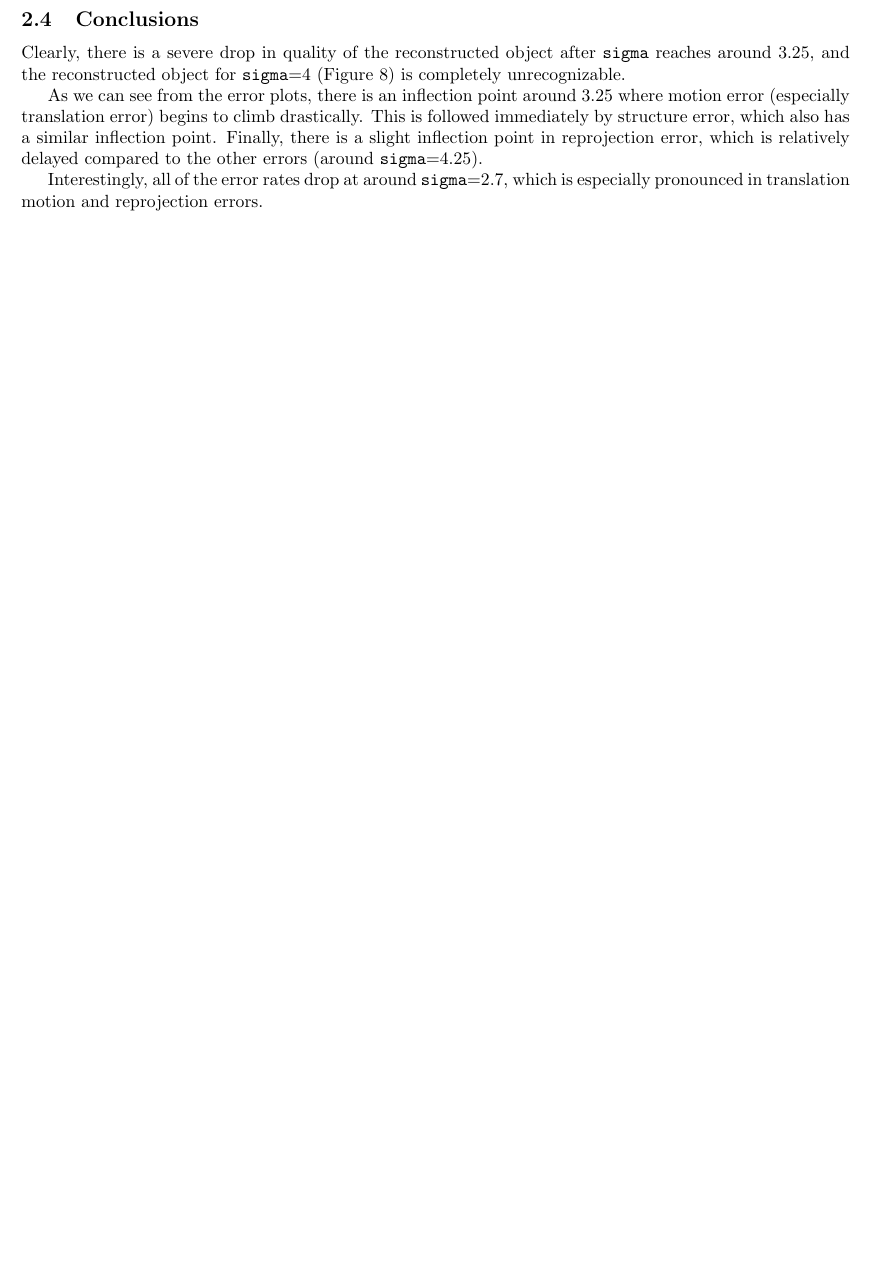
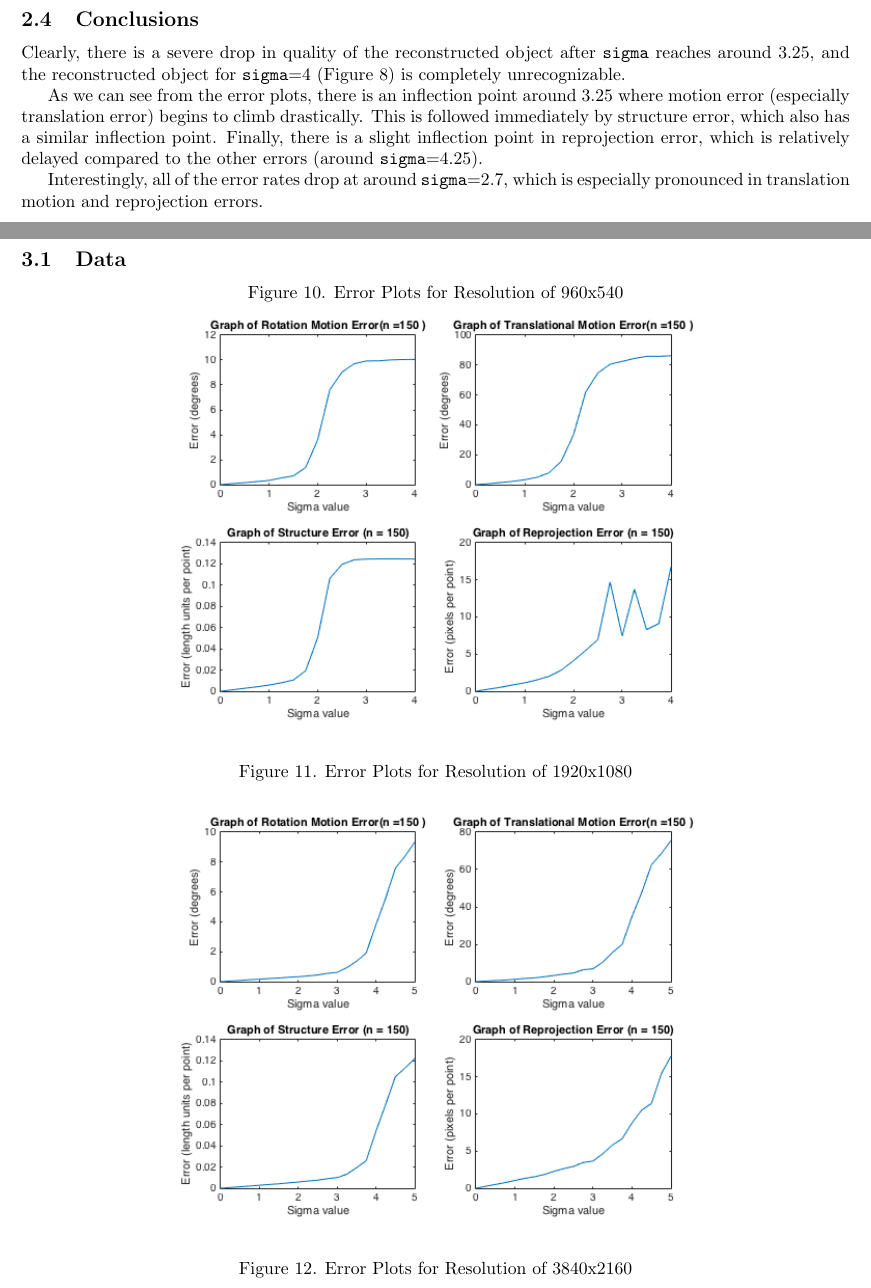
Before and after one commit to 1heart/cs527-hw6, a LaTeX document (yixin_lin_cody_lieu_hw6.tex): part of page 4 of 7 before the commit and two parts of pages 4 and 5 of 8 after it, the two joined at a grey line, cut so that both start at the same text, the shorter picture padded with empty space. Compiled offline with pdfLaTeX.

Commit message:
Added plots for three resolution sizes

```diff
--- a/yixin_lin_cody_lieu_hw6.tex
+++ b/yixin_lin_cody_lieu_hw6.tex
@@ -119,6 +119,20 @@ Interestingly, all of the error rates drop at around \texttt{sigma}=2.7, which i
 \newpage
 \section{Effects of modifying image resolution}
 
+\subsection{Data}
+\begin{center}
+	\begin{center}Figure 10. Error Plots for Resolution of 960x540\end{center}
+	\includegraphics[width=.7\textwidth,keepaspectratio]{960x540_error_plots.png}
+
+	\begin{center}Figure 11. Error Plots for Resolution of 1920x1080\end{center}
+	\includegraphics[width=.7\textwidth,keepaspectratio]{1920x1080_error_plots.png}
+
+	\begin{center}Figure 12. Error Plots for Resolution of 3840x2160\end{center}
+	\includegraphics[width=.7\textwidth,keepaspectratio]{3840x2160_error_plots.png}
+
+
+\end{center}
+
 \newpage
 \section{Conclusion}
 
```
Also changed, not shown: 1920x1080_error_plots.png (added), 3840x2160_error_plots.png (added), 960x540_error_plots.png (added), yixin_lin_cody_lieu_hw6.pdf, 4 other files.
